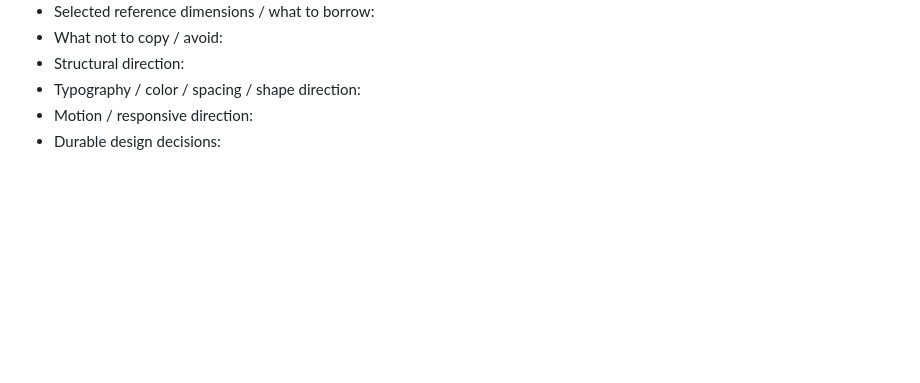
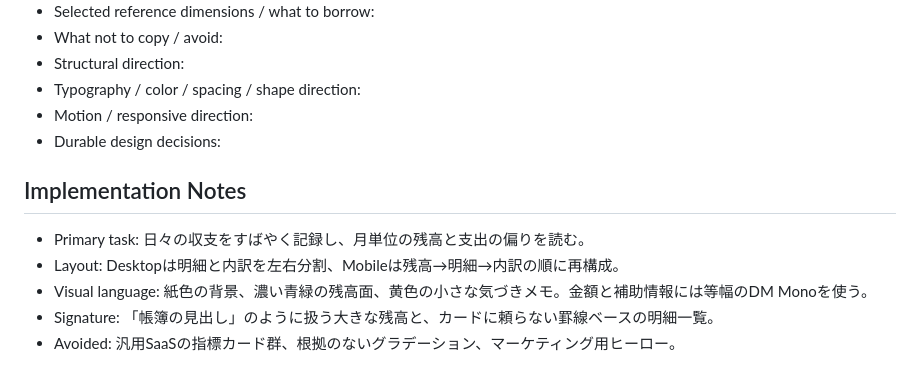
Before and after one commit to gakkii415/kakeibo-ledger, a Markdown page: DESIGN.md, the part around the change. GitHub-like rendering; blank space fills up the shorter version.

Commit message:
docs: add implementation design notes

```diff
--- a/DESIGN.md
+++ b/DESIGN.md
@@ -360,3 +360,12 @@ Yesの場合、装飾を追加する前に、構成、情報階層、コンテ
 - Typography / color / spacing / shape direction:
 - Motion / responsive direction:
 - Durable design decisions:
+
+
+## Implementation Notes
+
+- Primary task: 日々の収支をすばやく記録し、月単位の残高と支出の偏りを読む。
+- Layout: Desktopは明細と内訳を左右分割、Mobileは残高→明細→内訳の順に再構成。
+- Visual language: 紙色の背景、濃い青緑の残高面、黄色の小さな気づきメモ。金額と補助情報には等幅のDM Monoを使う。
+- Signature: 「帳簿の見出し」のように扱う大きな残高と、カードに頼らない罫線ベースの明細一覧。
+- Avoided: 汎用SaaSの指標カード群、根拠のないグラデーション、マーケティング用ヒーロー。
```
